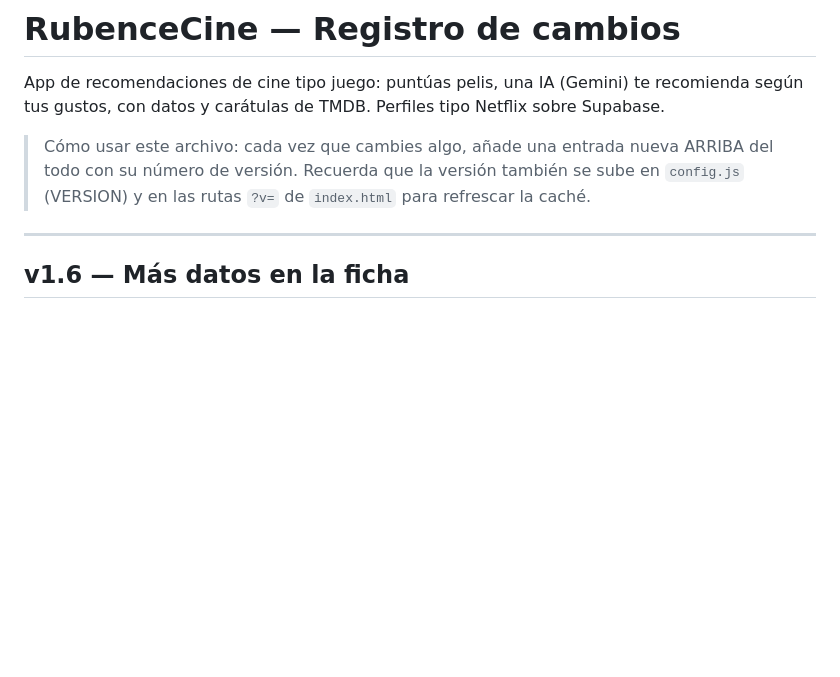
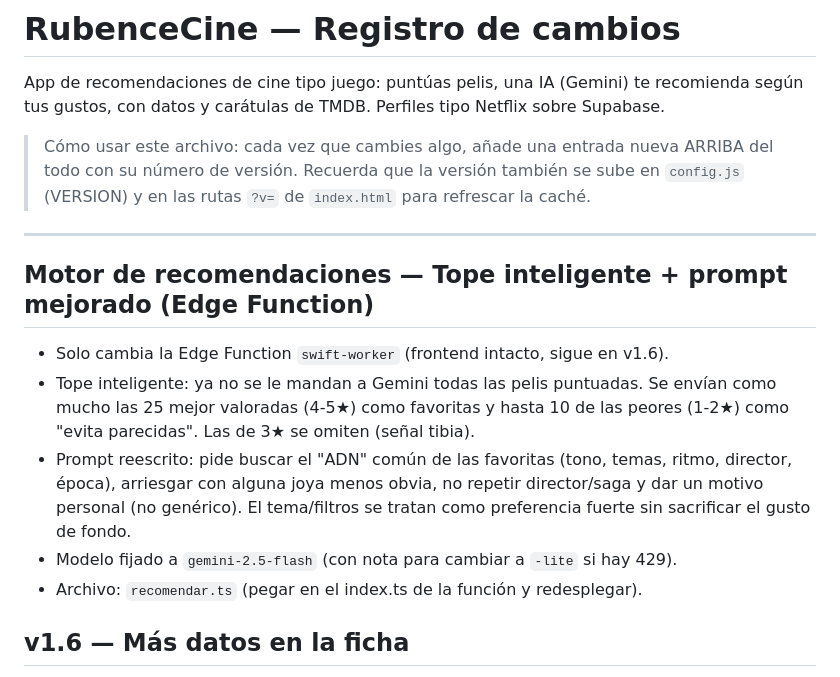
Before and after one commit to RubenBC/Pelisplease, a Markdown page: CHANGELOG.md, the part around the change. GitHub-like rendering; blank space fills up the shorter version.

```diff
--- a/CHANGELOG.md
+++ b/CHANGELOG.md
@@ -10,6 +10,18 @@ Netflix sobre Supabase.
 > refrescar la caché.
 
 ---
+
+## Motor de recomendaciones — Tope inteligente + prompt mejorado (Edge Function)
+- Solo cambia la Edge Function `swift-worker` (frontend intacto, sigue en v1.6).
+- Tope inteligente: ya no se le mandan a Gemini todas las pelis puntuadas. Se
+  envían como mucho las 25 mejor valoradas (4-5★) como favoritas y hasta 10 de
+  las peores (1-2★) como "evita parecidas". Las de 3★ se omiten (señal tibia).
+- Prompt reescrito: pide buscar el "ADN" común de las favoritas (tono, temas,
+  ritmo, director, época), arriesgar con alguna joya menos obvia, no repetir
+  director/saga y dar un motivo personal (no genérico). El tema/filtros se
+  tratan como preferencia fuerte sin sacrificar el gusto de fondo.
+- Modelo fijado a `gemini-2.5-flash` (con nota para cambiar a `-lite` si hay 429).
+- Archivo: `recomendar.ts` (pegar en el index.ts de la función y redesplegar).
 
 ## v1.6 — Más datos en la ficha
 - La ficha ahora muestra también **dirección**, **reparto** (hasta 6 actores),
```
